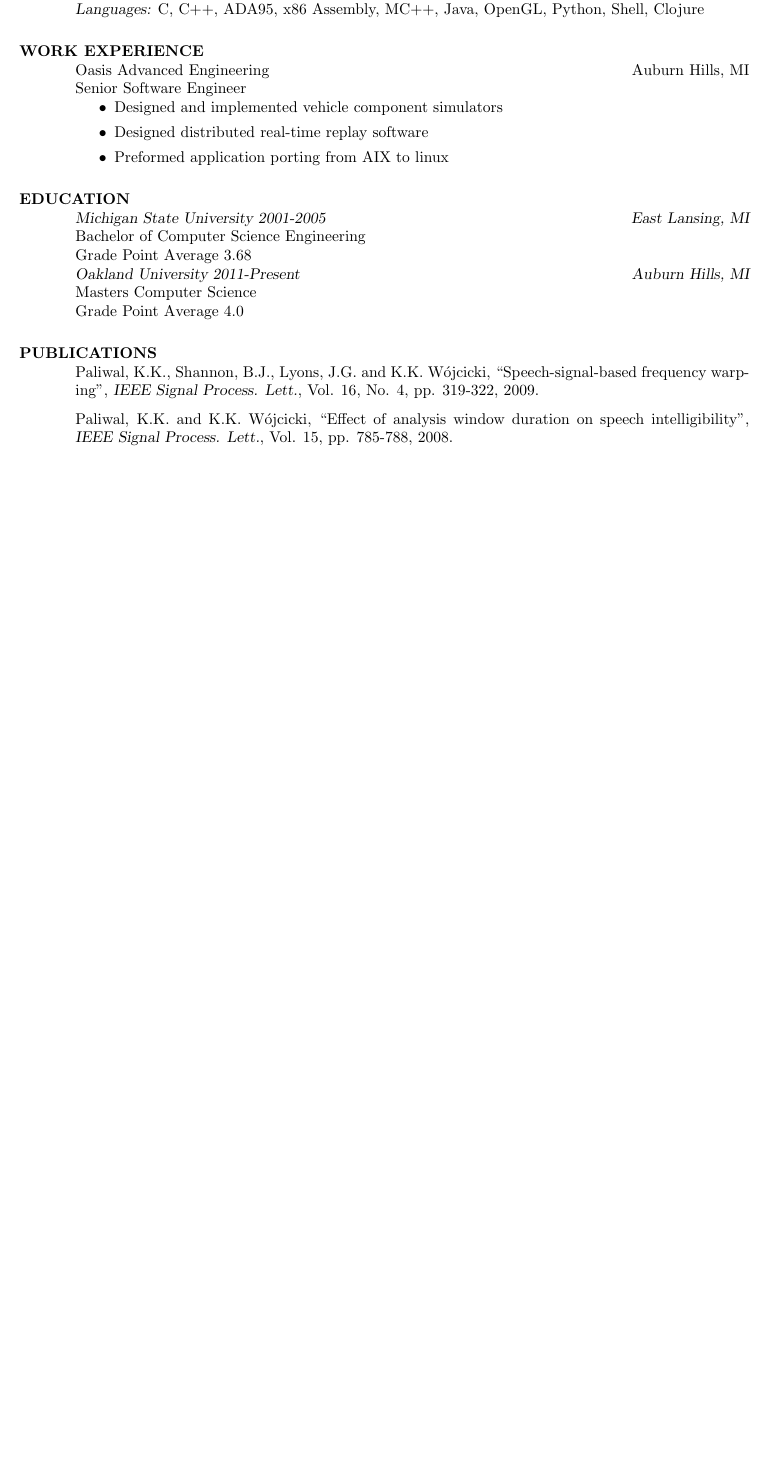
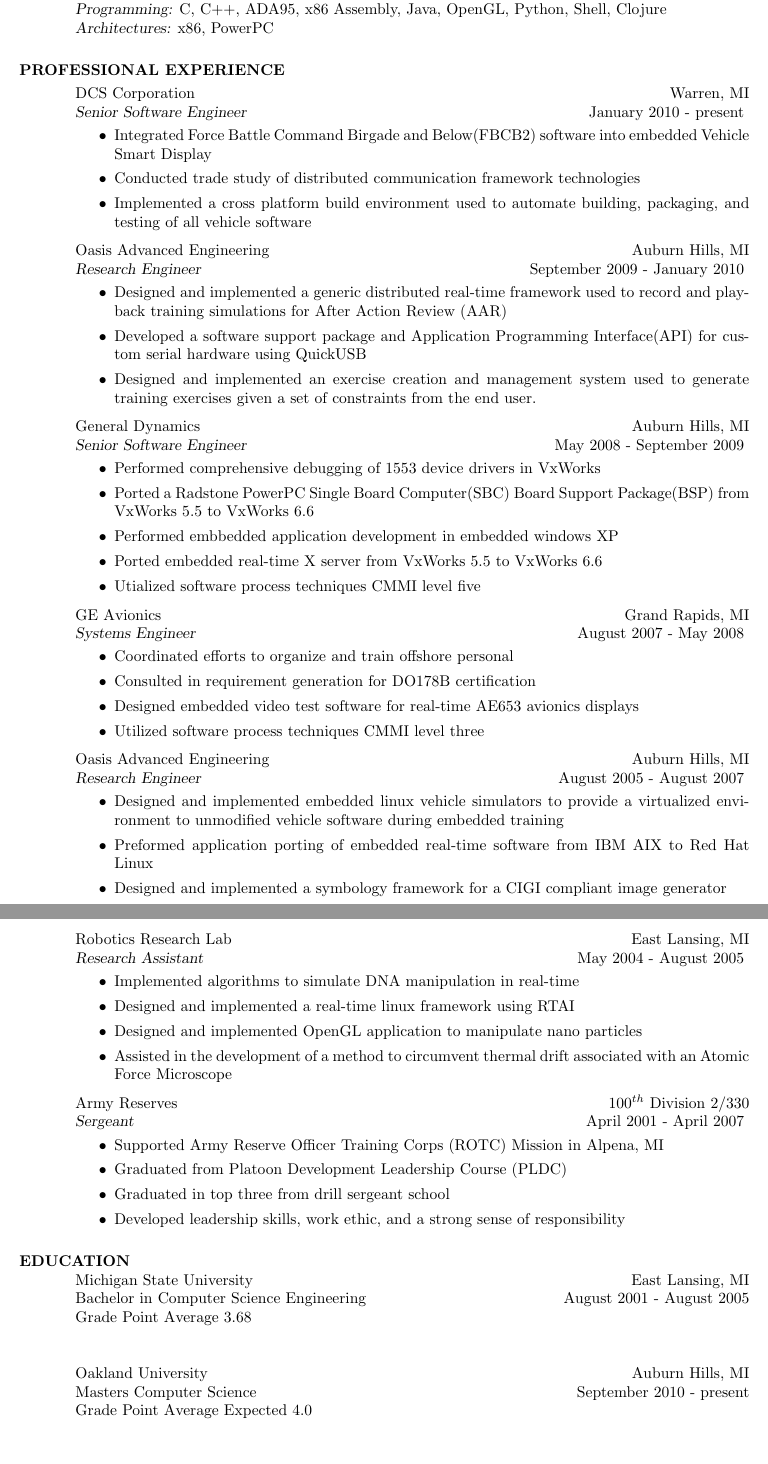
Before and after one commit to mathewprokos/resume, a LaTeX CV (resume.tex): part of the page before the commit and two parts of pages 1 and 2 of 2 after it, the two joined at a grey line, cut so that both start at the same text, the shorter picture padded with empty space. Compiled offline with pdfLaTeX.

Commit message:
Incremental additions to resume

```diff
--- a/resume.tex
+++ b/resume.tex
@@ -13,21 +10,99 @@
-    {\sl Operating Systems:} VxWorks 6.6, VxWorks 653, Linux, FreeBSD\\
-    {\sl Languages:} C, C++, ADA95, x86 Assembly, MC++, Java, OpenGL, Python, Shell, Clojure
-\section{WORK EXPERIENCE}
+\section{SOFTWARE ENGINEER}
+    {\sl Environments:} VxWorks 6.6, VxWorks 653, Linux, FreeBSD, Embedded Windows XP\\
+    {\sl Programming:} C, C++, ADA95, x86 Assembly, Java, OpenGL, Python, Shell, Clojure\\
+    {\sl Architectures:} x86, PowerPC
+
+\section{PROFESSIONAL EXPERIENCE}
+    \vspace{1mm}
+    DCS Corporation \hfill Warren, MI\\
+    {\sl Senior Software Engineer} \hfill January 2010 - present
+    \vspace{1mm}
+    \begin{itemize}
+    \item Integrated Force Battle Command Birgade and Below(FBCB2) software
+      into embedded Vehicle Smart Display
+    \item Conducted trade study of distributed communication framework technologies
+    \item Implemented a cross platform build environment used to automate
+      building, packaging, and testing of all vehicle software
+    \end{itemize}
+
+    \vspace{-2mm}
     Oasis Advanced Engineering \hfill Auburn Hills, MI\\
-    Senior Software Engineer
+    {\sl Research Engineer} \hfill September 2009 - January 2010
+    \vspace{1mm}
     \begin{itemize}
-    \item Designed and implemented vehicle component simulators
-    \item Designed distributed real-time replay software
-    \item Preformed application porting from AIX to linux
+    \item Designed and implemented a generic distributed real-time framework
+      used to record and playback training simulations for After Action Review (AAR)
+    \item Developed a software support package and Application Programming Interface(API)
+      for custom serial hardware using QuickUSB
+    \item Designed and implemented an exercise creation and management system used
+      to generate training exercises given a set of constraints from the end user.
+    \end{itemize}
+
+    \vspace{-2mm}
+    General Dynamics \hfill Auburn Hills, MI\\
+    {\sl Senior Software Engineer} \hfill May 2008 - September 2009
+    \vspace{1mm}
+    \begin{itemize}
+    \item Performed comprehensive debugging of 1553 device drivers in VxWorks
+    \item Ported a Radstone PowerPC Single Board Computer(SBC) Board
+      Support Package(BSP) from VxWorks 5.5 to VxWorks 6.6
+    \item Performed embbedded application development in embedded windows XP
+    \item Ported embedded real-time X server from VxWorks 5.5 to VxWorks 6.6
+    \item Utialized software process techniques CMMI level five
+    \end{itemize}
+
+    \vspace{-2mm}
+    GE Avionics \hfill Grand Rapids, MI\\
+    {\sl Systems Engineer} \hfill August 2007 - May 2008
+    \vspace{1mm}
+    \begin{itemize}
+      \item Coordinated efforts to organize and train offshore personal
+      \item Consulted in requirement generation for DO178B certification
+      \item Designed embedded video test software for real-time AE653 avionics displays
+      \item Utilized software process techniques CMMI level three
+    \end{itemize}
+
+    \vspace{-2mm}
+    Oasis Advanced Engineering \hfill Auburn Hills, MI\\
+    {\sl Research Engineer} \hfill August 2005 - August 2007
+    \vspace{1mm}
+    \begin{itemize}
+    \item Designed and implemented embedded linux vehicle simulators to
+      provide a virtualized environment to unmodified vehicle software
+      during embedded training
+    \item Preformed application porting of embedded real-time software from IBM
+      AIX to Red Hat Linux
+    \item Designed and implemented a symbology framework for a CIGI compliant
+      image generator
+    \end{itemize}
+
+    \vspace{-2mm}
+    Robotics Research Lab \hfill East Lansing, MI\\
+    {\sl Research Assistant} \hfill May 2004 - August 2005
+    \vspace{1mm}
+    \begin{itemize}
+      \item Implemented algorithms to simulate DNA manipulation in real-time
+      \item Designed and implemented a real-time linux framework using RTAI
+      \item Designed and implemented OpenGL application to manipulate nano particles
+      \item Assisted in the development of a method to circumvent thermal drift associated with an Atomic Force Microscope
+    \end{itemize}
+
+    \vspace{-2mm}
+    Army Reserves \hfill 100$^{th}$ Division 2/330\\
+    {\sl Sergeant} \hfill April 2001 - April 2007
+    \vspace{1mm}
+    \begin{itemize}
+      \item Supported Army Reserve Officer Training Corps (ROTC) Mission in Alpena, MI
+      \item Graduated from Platoon Development Leadership Course (PLDC)
+      \item Graduated in top three from drill sergeant school
+      \item Developed leadership skills, work ethic, and a strong sense of responsibility
     \end{itemize}
 \section{EDUCATION}
-    {\sl Michigan State University 2001-2005 \hfill East Lansing, MI}\\
-    Bachelor of Computer Science Engineering\\
+    Michigan State University \hfill East Lansing, MI\\
+    Bachelor in Computer Science Engineering \hfill August 2001 - August 2005\\
     Grade Point Average 3.68\\
-    {\sl Oakland University 2011-Present \hfill Auburn Hills, MI}\\
-    Masters Computer Science\\
-    Grade Point Average 4.0
+
+    Oakland University \hfill Auburn Hills, MI\\
+    Masters Computer Science \hfill September 2010 - present\\
+    Grade Point Average Expected 4.0\\
 \section{PUBLICATIONS}
-    Paliwal, K.K., Shannon, B.J., Lyons, J.G. and K.K. W\'ojcicki,
-    ``Speech-signal-based frequency warping'',
-    \textsl{IEEE Signal Process. Lett.}, Vol. 16, No. 4, pp. 319-322, 2009.
@@ -34,5 +112 @@
 
-\vspace{-2mm}
-    Paliwal, K.K. and K.K. W\'ojcicki,
-    ``Effect of analysis window duration on speech intelligibility'',
-    \textsl{IEEE Signal Process. Lett.}, Vol. 15, pp. 785-788, 2008.
```
Also changed, not shown: resume.tex (19 more changed lines).
